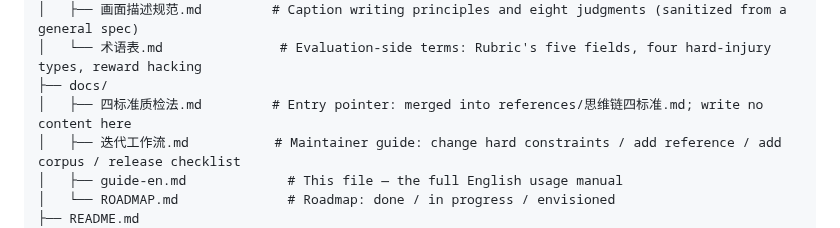
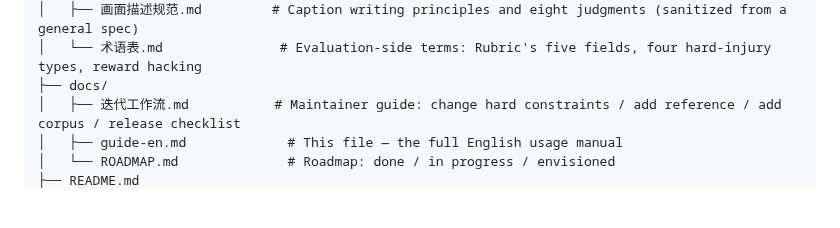
Before and after one commit to flashfrogluo/second-take, a Markdown page: docs/guide-en.md, the part around the change. Rendered like a GitHub page; blank space fills up the shorter version.

Commit message:
fix(docs): 补《使用与迭代》入口、清多余分隔线、短版补禁用词、移出弃用页与构建片段

```diff
--- a/docs/guide-en.md
+++ b/docs/guide-en.md
@@ -284,7 +284,6 @@ second-take/
 │   ├── 画面描述规范.md         # Caption writing principles and eight judgments (sanitized from a general spec)
 │   └── 术语表.md               # Evaluation-side terms: Rubric's five fields, four hard-injury types, reward hacking
 ├── docs/
-│   ├── 四标准质检法.md         # Entry pointer: merged into references/思维链四标准.md; write no content here
 │   ├── 迭代工作流.md           # Maintainer guide: change hard constraints / add reference / add corpus / release checklist
 │   ├── guide-en.md             # This file — the full English usage manual
 │   └── ROADMAP.md              # Roadmap: done / in progress / envisioned
```
